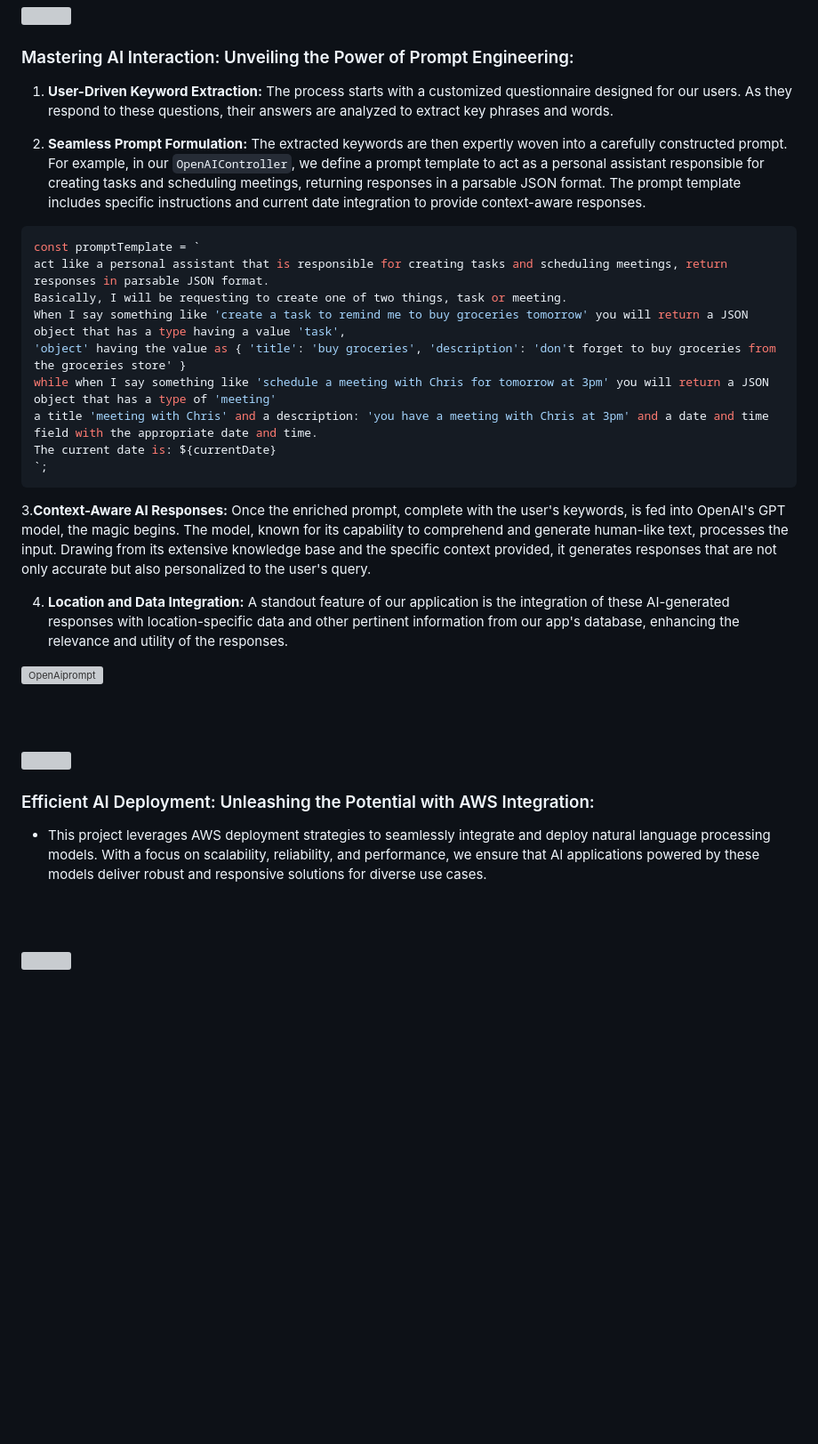
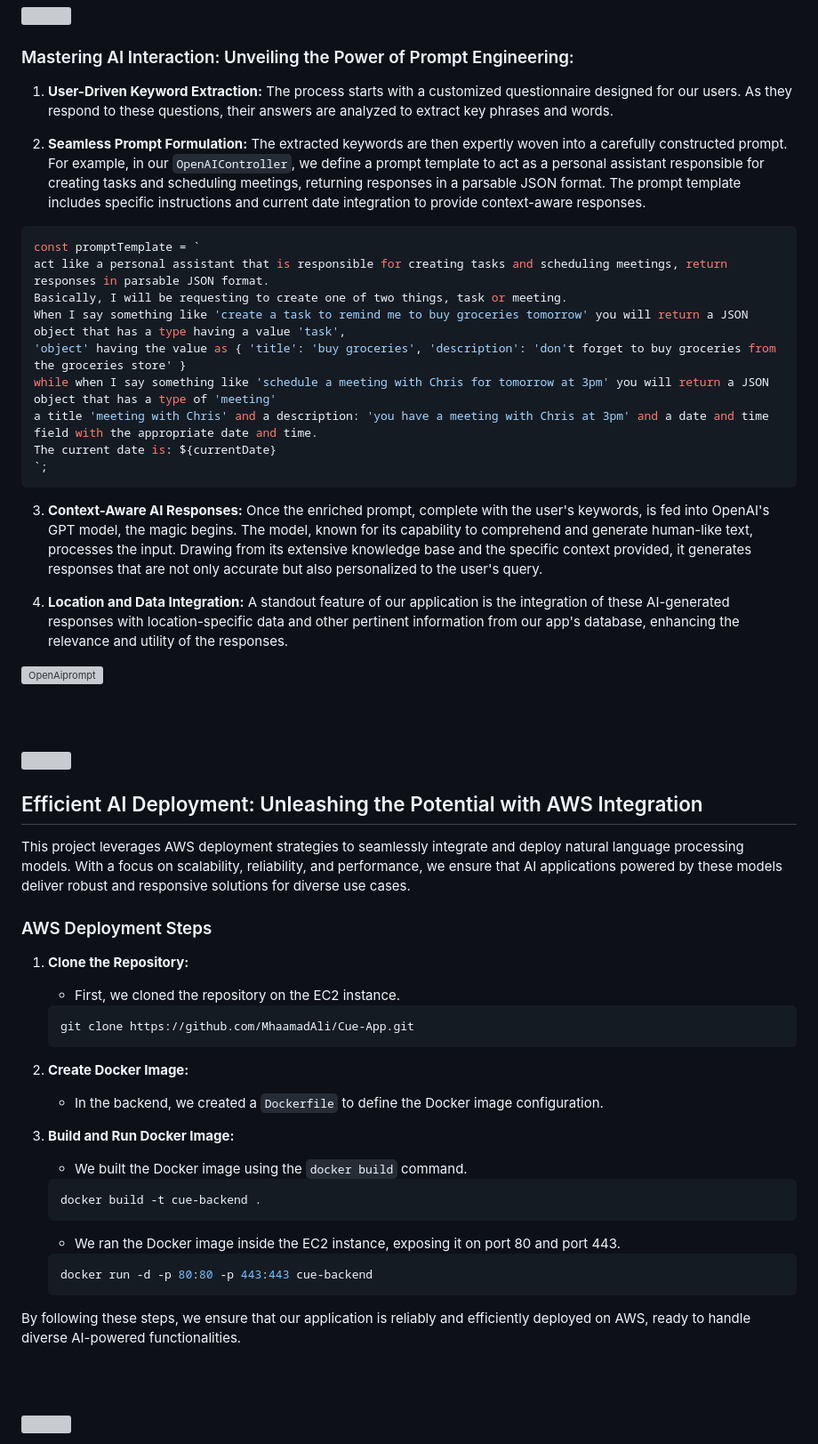
Before and after one commit to MhaamadAli/Cue-App, a Markdown page: README.md, the part around the change. Shown at 89% size. Drawn GitHub-style; blank space fills up the shorter version; grey boxes are pictures that could not be loaded.

Commit message:
readme: added aws section

````diff
--- a/README.md
+++ b/README.md
@@ -80,9 +80,9 @@
 
 ###  Mastering AI Interaction: Unveiling the Power of Prompt Engineering:
 
- 1. **User-Driven Keyword Extraction:** The process starts with a customized questionnaire designed for our users. As they respond to these questions, their answers are analyzed to extract key phrases and words.
+   1. **User-Driven Keyword Extraction:** The process starts with a customized questionnaire designed for our users. As they respond to these questions, their answers are analyzed to extract key phrases and words.
 
-  2. **Seamless Prompt Formulation:** The extracted keywords are then expertly woven into a carefully constructed prompt. For example, in our `OpenAIController`, we define a prompt template to act as a personal assistant responsible for creating tasks and scheduling meetings, returning responses in a parsable JSON format. The prompt template includes specific instructions and current date integration to provide context-aware responses.
+   2. **Seamless Prompt Formulation:** The extracted keywords are then expertly woven into a carefully constructed prompt. For example, in our `OpenAIController`, we define a prompt template to act as a personal assistant responsible for creating tasks and scheduling meetings, returning responses in a parsable JSON format. The prompt template includes specific instructions and current date integration to provide context-aware responses.
 
   ```typescript
   const promptTemplate = `
@@ -95,9 +95,9 @@
   The current date is: ${currentDate}
   `;
    ```
-  3.**Context-Aware AI Responses:** Once the enriched prompt, complete with the user's keywords, is fed into OpenAI's GPT model, the magic begins. The model, known for its capability to comprehend and generate human-like text, processes the input. Drawing from its extensive knowledge base and the specific context provided, it generates responses that are not only accurate but also personalized to the user's query.
+   3. **Context-Aware AI Responses:** Once the enriched prompt, complete with the user's keywords, is fed into OpenAI's GPT model, the magic begins. The model, known for its capability to comprehend and generate human-like text, processes the input. Drawing from its extensive knowledge base and the specific context provided, it generates responses that are not only accurate but also personalized to the user's query.
 
-  4. **Location and Data Integration:** A standout feature of our application is the integration of these AI-generated responses with location-specific data and other pertinent information from our app's database, enhancing the relevance and utility of the responses.
+   4. **Location and Data Integration:** A standout feature of our application is the integration of these AI-generated responses with location-specific data and other pertinent information from our app's database, enhancing the relevance and utility of the responses.
 
   ![OpenAiprompt](./readme/demo/prompt.png)
 
@@ -106,9 +106,34 @@
 <!-- AWS Deployment -->
 <img src="./readme/title8.svg"/>
 
-###  Efficient AI Deployment: Unleashing the Potential with AWS Integration:
+## Efficient AI Deployment: Unleashing the Potential with AWS Integration
 
-- This project leverages AWS deployment strategies to seamlessly integrate and deploy natural language processing models. With a focus on scalability, reliability, and performance, we ensure that AI applications powered by these models deliver robust and responsive solutions for diverse use cases.
+This project leverages AWS deployment strategies to seamlessly integrate and deploy natural language processing models. With a focus on scalability, reliability, and performance, we ensure that AI applications powered by these models deliver robust and responsive solutions for diverse use cases.
+
+### AWS Deployment Steps
+
+1. **Clone the Repository:**
+   - First, we cloned the repository on the EC2 instance.
+   ```bash
+   git clone https://github.com/MhaamadAli/Cue-App.git
+   ```
+
+2. **Create Docker Image:**
+   - In the backend, we created a `Dockerfile` to define the Docker image configuration.
+
+3. **Build and Run Docker Image:**
+   - We built the Docker image using the `docker build` command.
+   ```bash
+   docker build -t cue-backend .
+   ```
+
+   - We ran the Docker image inside the EC2 instance, exposing it on port 80 and port 443.
+   ```bash
+   docker run -d -p 80:80 -p 443:443 cue-backend
+   ```
+
+By following these steps, we ensure that our application is reliably and efficiently deployed on AWS, ready to handle diverse AI-powered functionalities.
+
 
 <br><br>
 
````
